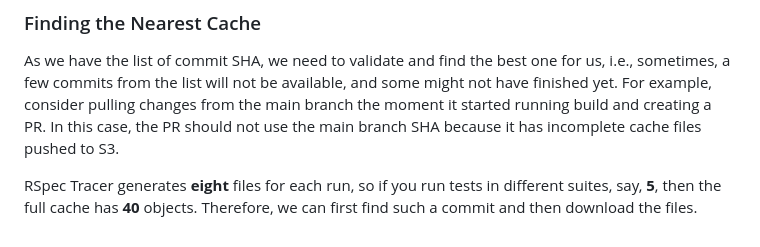
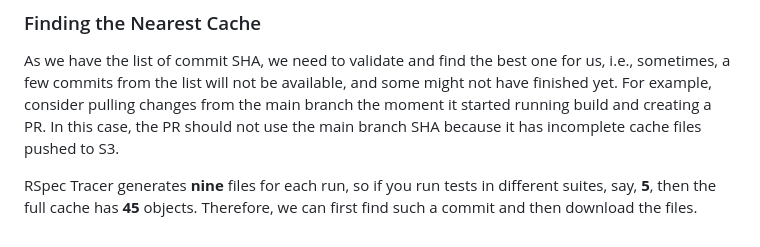
Before and after one commit to avmnu-sng/rspec-tracer, a Markdown page: RSPEC_TRACER.md, the part around the change printed below. Drawn GitHub-style.

```diff
--- a/RSPEC_TRACER.md
+++ b/RSPEC_TRACER.md
@@ -362,6 +374,6 @@ branch the moment it started running build and creating a PR. In this case, the
 PR should not use the main branch SHA because it has incomplete cache files pushed
 to S3.
 
-RSpec Tracer generates **eight** files for each run, so if you run tests in different
-suites, say, **5**, then the full cache has **40** objects. Therefore, we can first
+RSpec Tracer generates **nine** files for each run, so if you run tests in different
+suites, say, **5**, then the full cache has **45** objects. Therefore, we can first
 find such a commit and then download the files.
```
Also changed, not shown: other parts of RSPEC_TRACER.md (+26 -14 lines), README.md (+21 -3 lines), readme_files/flaky_examples_report_first_run.png (added), readme_files/flaky_examples_report_next_run.png (added), 12 other files.
